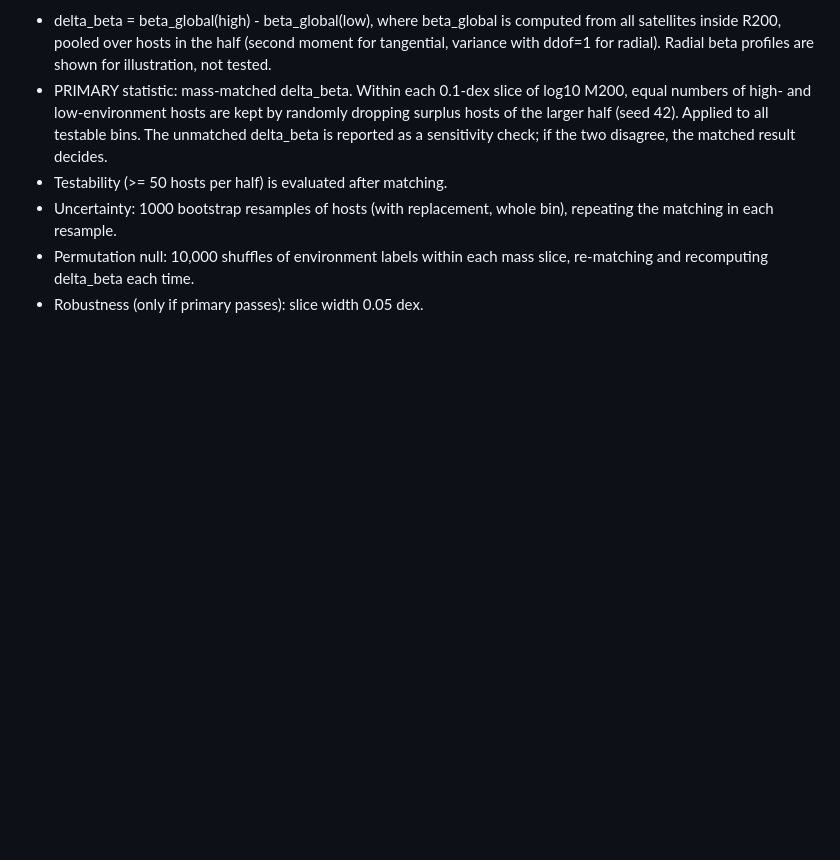
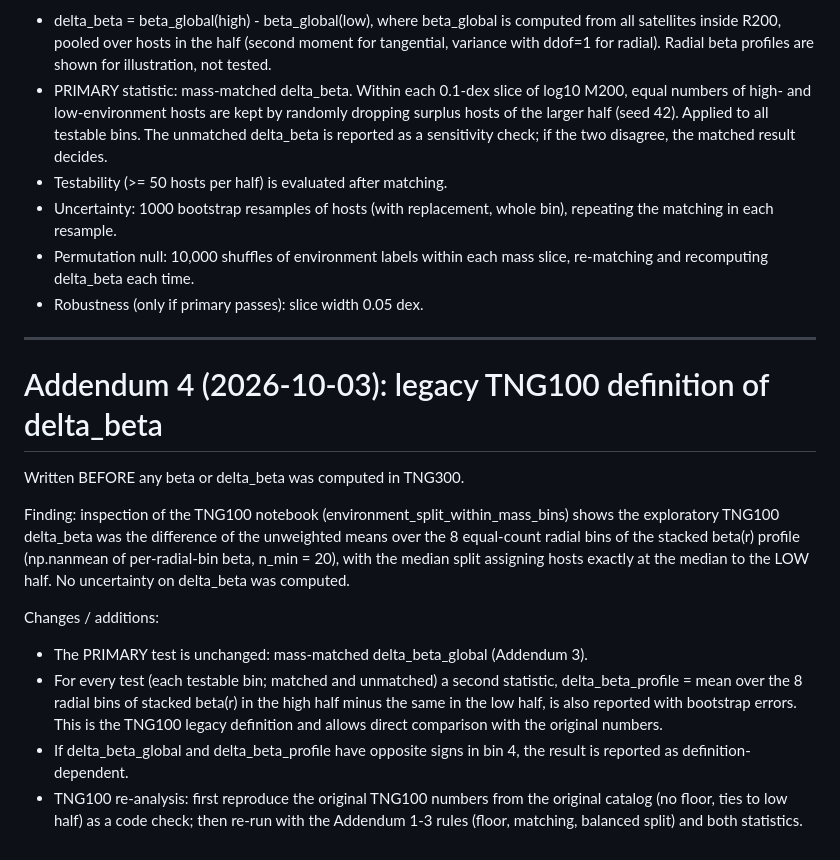
Before and after one commit to pikaism/TNG-anisotropy-atlas, a Markdown page: report/preregistration_tng300.md, the part around the change. Drawn GitHub-style; blank space fills up the shorter version.

Commit message:
Pre-registration addendum 4: record legacy TNG100 delta_beta definition and report both statistics

```diff
--- a/report/preregistration_tng300.md
+++ b/report/preregistration_tng300.md
@@ -113,3 +113,30 @@ Definitions:
 - Permutation null: 10,000 shuffles of environment labels within each mass
   slice, re-matching and recomputing delta_beta each time.
 - Robustness (only if primary passes): slice width 0.05 dex.
+
+
+---
+# Addendum 4 (2026-10-03): legacy TNG100 definition of delta_beta
+
+Written BEFORE any beta or delta_beta was computed in TNG300.
+
+Finding: inspection of the TNG100 notebook (environment_split_within_mass_bins)
+shows the exploratory TNG100 delta_beta was the difference of the unweighted
+means over the 8 equal-count radial bins of the stacked beta(r) profile
+(np.nanmean of per-radial-bin beta, n_min = 20), with the median split
+assigning hosts exactly at the median to the LOW half. No uncertainty on
+delta_beta was computed.
+
+Changes / additions:
+- The PRIMARY test is unchanged: mass-matched delta_beta_global (Addendum 3).
+- For every test (each testable bin; matched and unmatched) a second
+  statistic, delta_beta_profile = mean over the 8 radial bins of stacked
+  beta(r) in the high half minus the same in the low half, is also reported
+  with bootstrap errors. This is the TNG100 legacy definition and allows
+  direct comparison with the original numbers.
+- If delta_beta_global and delta_beta_profile have opposite signs in bin 4,
+  the result is reported as definition-dependent.
+- TNG100 re-analysis: first reproduce the original TNG100 numbers from the
+  original catalog (no floor, ties to low half) as a code check; then
+  re-run with the Addendum 1-3 rules (floor, matching, balanced split) and
+  both statistics.
```
